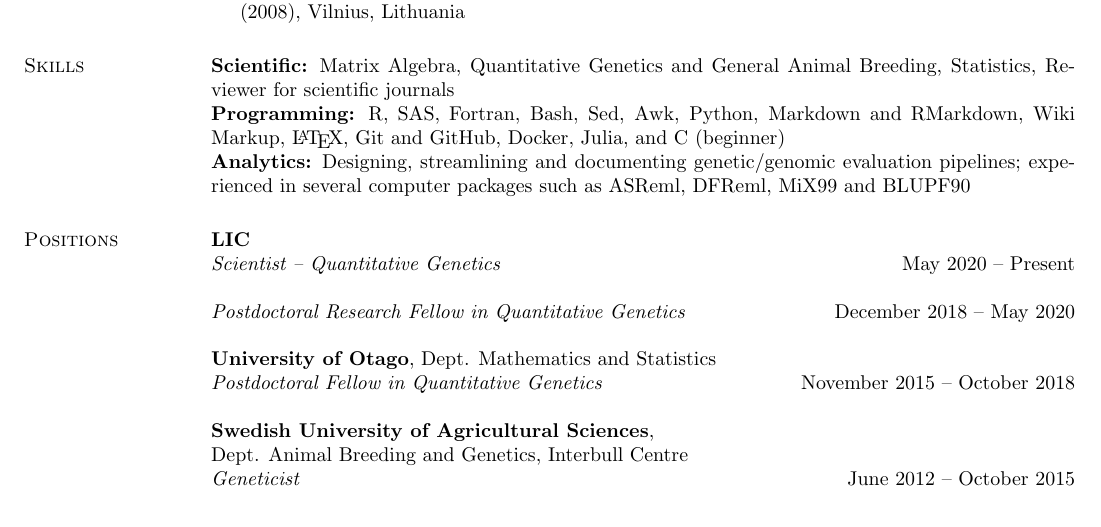
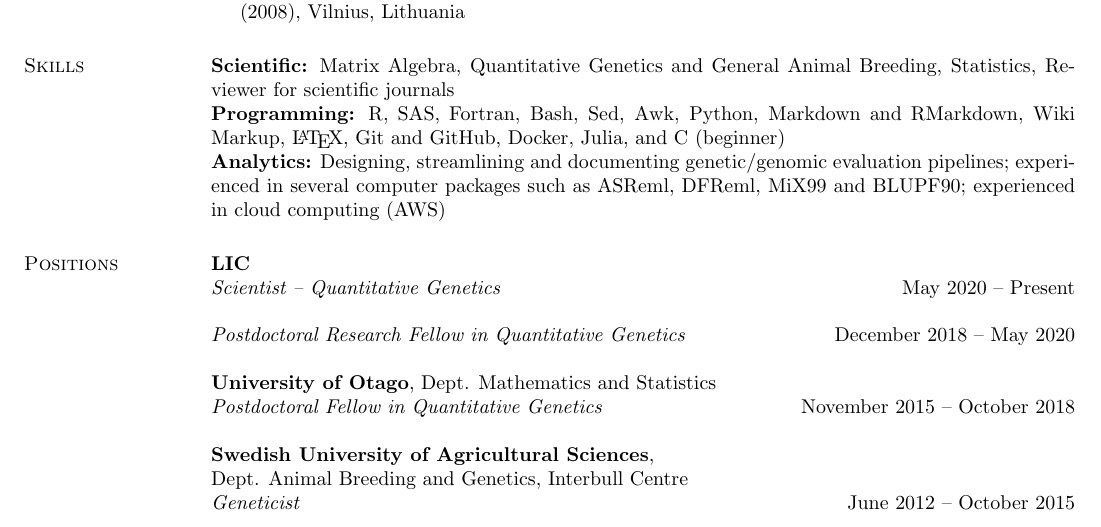
Before and after one commit to nilforooshan/nilforooshan.github.io, a LaTeX CV (resume.tex): part of page 1 of 6, cut so that both start at the same text. Compiled offline with pdfLaTeX.

Commit message:
Cloud computing

```diff
--- a/resume.tex
+++ b/resume.tex
@@ -65,7 +65,7 @@
 
    {\bf Scientific:} Matrix Algebra, Quantitative Genetics and General Animal Breeding, Statistics, Reviewer for scientific journals \\
   {\bf Programming:} R, SAS, Fortran, Bash, Sed, Awk, Python, Markdown and RMarkdown, Wiki Markup, \LaTeX{}, Git and GitHub, Docker, Julia, and C (beginner) \\
-  {\bf Analytics:} Designing, streamlining and documenting genetic/genomic evaluation pipelines; experienced in several computer packages such as ASReml, DFReml, MiX99 and BLUPF90
+  {\bf Analytics:} Designing, streamlining and documenting genetic/genomic evaluation pipelines; experienced in several computer packages such as ASReml, DFReml, MiX99 and BLUPF90; experienced in cloud computing (AWS)
   %%%%%%%%%%%%%%%%%%%%%%%%%%%%%%%%%
   \section{\sc Positions}
 
```
Also changed, not shown: resume.md (+1 -1 lines), resume.pdf.
